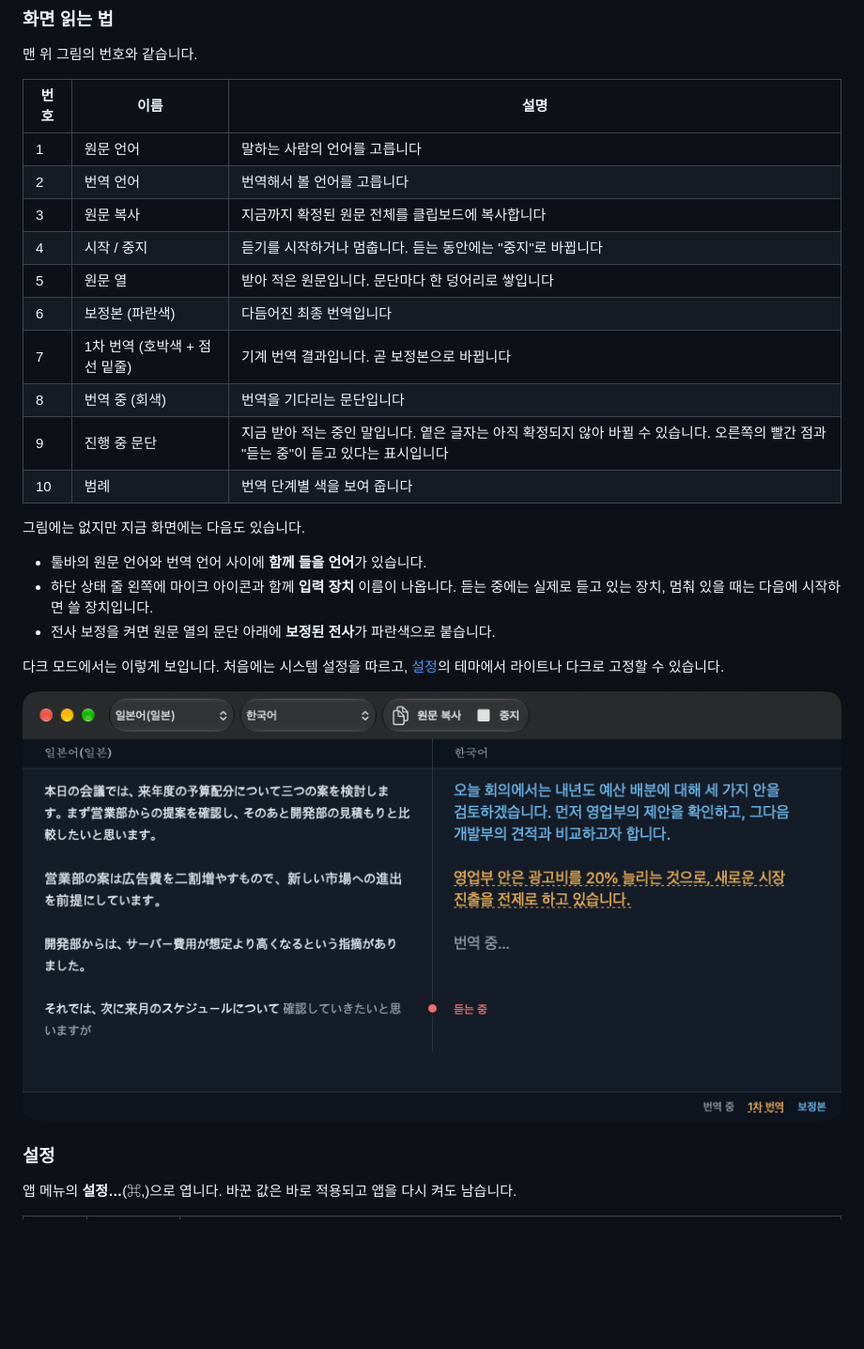
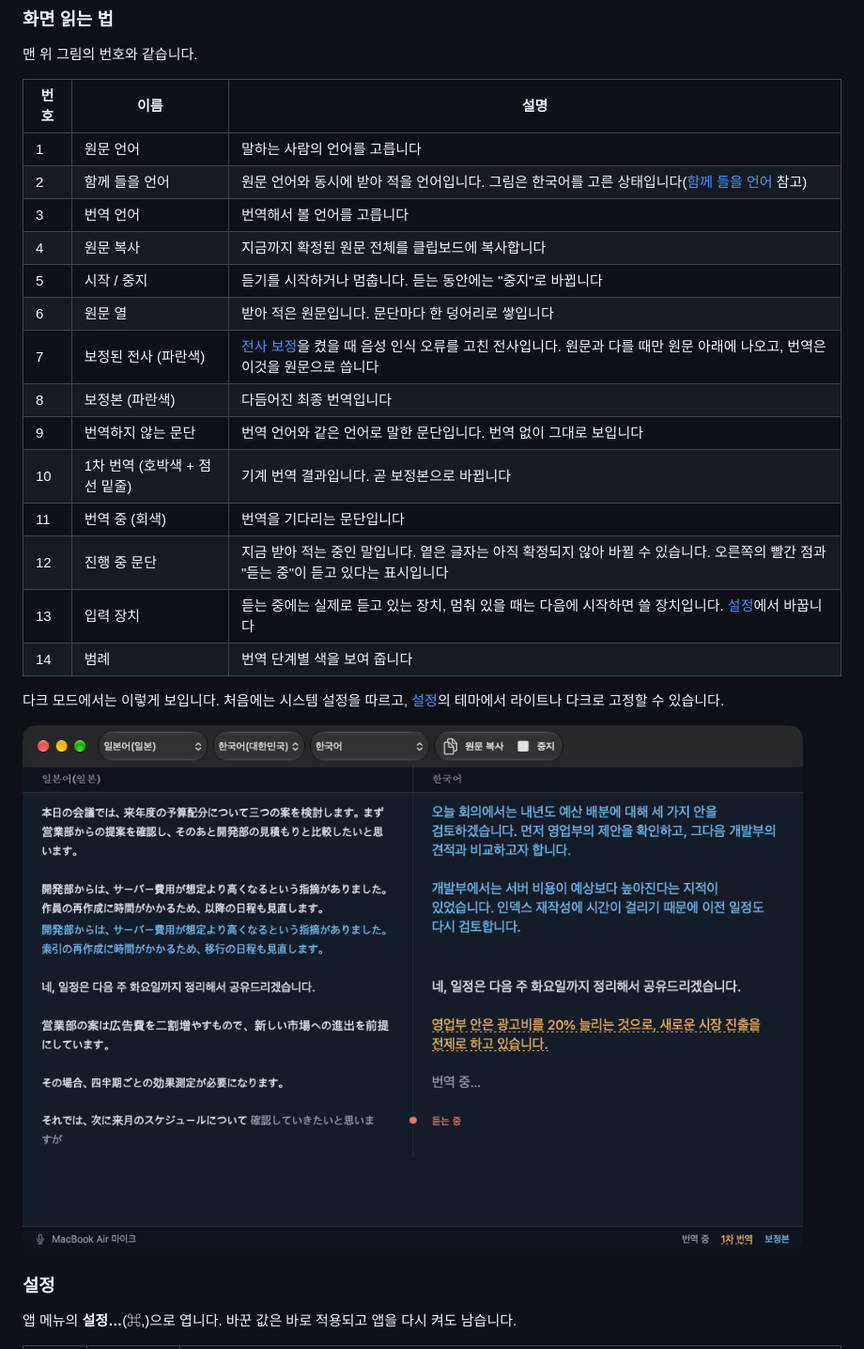
Before and after one commit to manuel71sj/live-trans, a Markdown page: README.md, the part around one of its changes. Shown at 94% size. Rendered like a GitHub page; pictures changed too: docs/images/main-dark.png; blank space fills up the shorter version.

Commit message:
docs(readme): 스크린숏을 현재 화면으로 교체하고 번호 설명 갱신
함께 들을 언어, 보정된 전사, 입력 장치 표시가 생기면서 화면이
예전 그림과 달라졌다.

- 안내 그림, 다크 모드, 시작 전 화면 세 장을 새로 촬영
- 안내 그림의 번호를 10개에서 14개로 다시 매기고 표에
  함께 들을 언어, 보정된 전사, 번역하지 않는 문단, 입력 장치 추가
- 예전 화면이라는 안내와 그림에 없는 요소 목록 삭제

Refs: #20
Claude-Session: https://claude.ai/code/session_01UoJvPMr4qgzmggEEc2hSXq

```diff
--- a/README.md
+++ b/README.md
@@ -43,21 +43,19 @@
 | 번호 | 이름 | 설명 |
 |---|---|---|
 | 1 | 원문 언어 | 말하는 사람의 언어를 고릅니다 |
-| 2 | 번역 언어 | 번역해서 볼 언어를 고릅니다 |
-| 3 | 원문 복사 | 지금까지 확정된 원문 전체를 클립보드에 복사합니다 |
-| 4 | 시작 / 중지 | 듣기를 시작하거나 멈춥니다. 듣는 동안에는 "중지"로 바뀝니다 |
-| 5 | 원문 열 | 받아 적은 원문입니다. 문단마다 한 덩어리로 쌓입니다 |
-| 6 | 보정본 (파란색) | 다듬어진 최종 번역입니다 |
-| 7 | 1차 번역 (호박색 + 점선 밑줄) | 기계 번역 결과입니다. 곧 보정본으로 바뀝니다 |
-| 8 | 번역 중 (회색) | 번역을 기다리는 문단입니다 |
-| 9 | 진행 중 문단 | 지금 받아 적는 중인 말입니다. 옅은 글자는 아직 확정되지 않아 바뀔 수 있습니다. 오른쪽의 빨간 점과 "듣는 중"이 듣고 있다는 표시입니다 |
-| 10 | 범례 | 번역 단계별 색을 보여 줍니다 |
-
-그림에는 없지만 지금 화면에는 다음도 있습니다.
-
-- 툴바의 원문 언어와 번역 언어 사이에 **함께 들을 언어**가 있습니다.
-- 하단 상태 줄 왼쪽에 마이크 아이콘과 함께 **입력 장치** 이름이 나옵니다. 듣는 중에는 실제로 듣고 있는 장치, 멈춰 있을 때는 다음에 시작하면 쓸 장치입니다.
-- 전사 보정을 켜면 원문 열의 문단 아래에 **보정된 전사**가 파란색으로 붙습니다.
+| 2 | 함께 들을 언어 | 원문 언어와 동시에 받아 적을 언어입니다. 그림은 한국어를 고른 상태입니다([함께 들을 언어](#함께-들을-언어) 참고) |
+| 3 | 번역 언어 | 번역해서 볼 언어를 고릅니다 |
+| 4 | 원문 복사 | 지금까지 확정된 원문 전체를 클립보드에 복사합니다 |
+| 5 | 시작 / 중지 | 듣기를 시작하거나 멈춥니다. 듣는 동안에는 "중지"로 바뀝니다 |
+| 6 | 원문 열 | 받아 적은 원문입니다. 문단마다 한 덩어리로 쌓입니다 |
+| 7 | 보정된 전사 (파란색) | [전사 보정](#전사-보정)을 켰을 때 음성 인식 오류를 고친 전사입니다. 원문과 다를 때만 원문 아래에 나오고, 번역은 이것을 원문으로 씁니다 |
+| 8 | 보정본 (파란색) | 다듬어진 최종 번역입니다 |
+| 9 | 번역하지 않는 문단 | 번역 언어와 같은 언어로 말한 문단입니다. 번역 없이 그대로 보입니다 |
+| 10 | 1차 번역 (호박색 + 점선 밑줄) | 기계 번역 결과입니다. 곧 보정본으로 바뀝니다 |
+| 11 | 번역 중 (회색) | 번역을 기다리는 문단입니다 |
+| 12 | 진행 중 문단 | 지금 받아 적는 중인 말입니다. 옅은 글자는 아직 확정되지 않아 바뀔 수 있습니다. 오른쪽의 빨간 점과 "듣는 중"이 듣고 있다는 표시입니다 |
+| 13 | 입력 장치 | 듣는 중에는 실제로 듣고 있는 장치, 멈춰 있을 때는 다음에 시작하면 쓸 장치입니다. [설정](#설정)에서 바꿉니다 |
+| 14 | 범례 | 번역 단계별 색을 보여 줍니다 |
 
 다크 모드에서는 이렇게 보입니다. 처음에는 시스템 설정을 따르고, [설정](#설정)의 테마에서 라이트나 다크로 고정할 수 있습니다.
 
```
Also changed, not shown: other parts of README.md (+1 -1 lines), docs/images/main-guide.png, docs/images/start.png.
